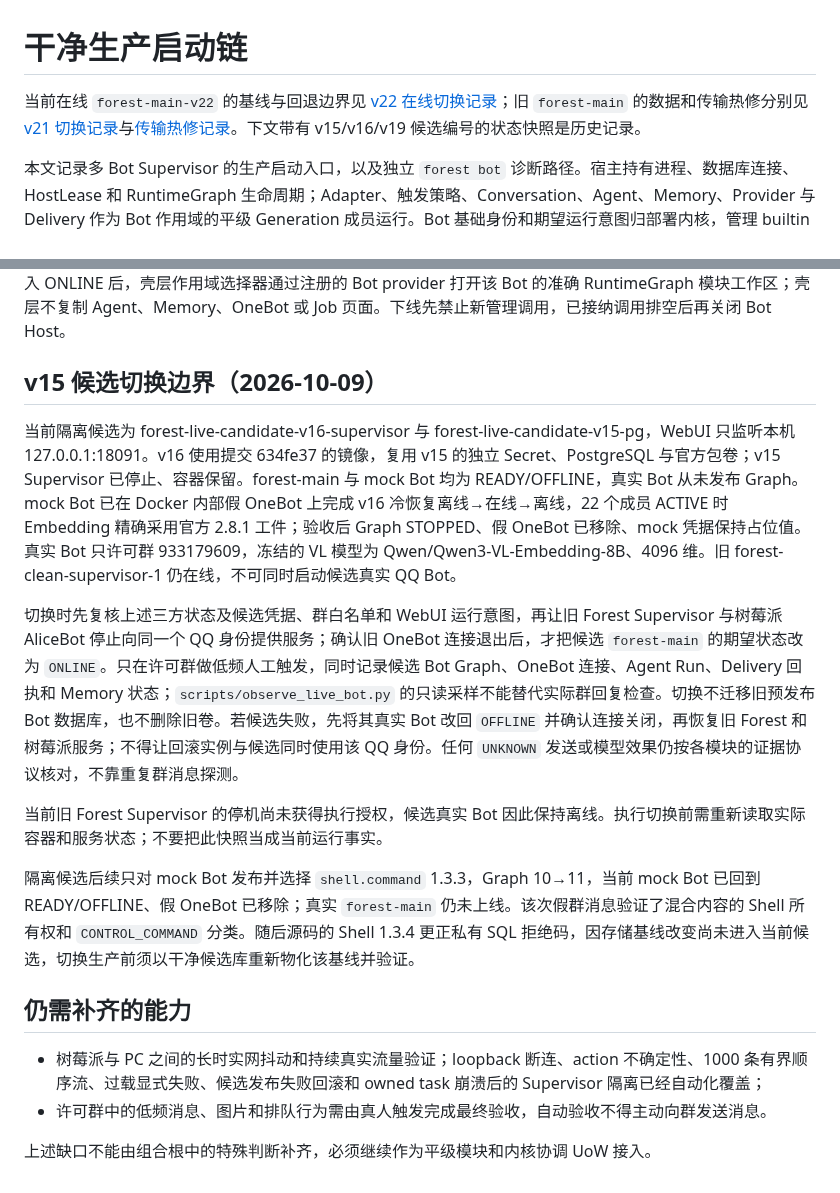
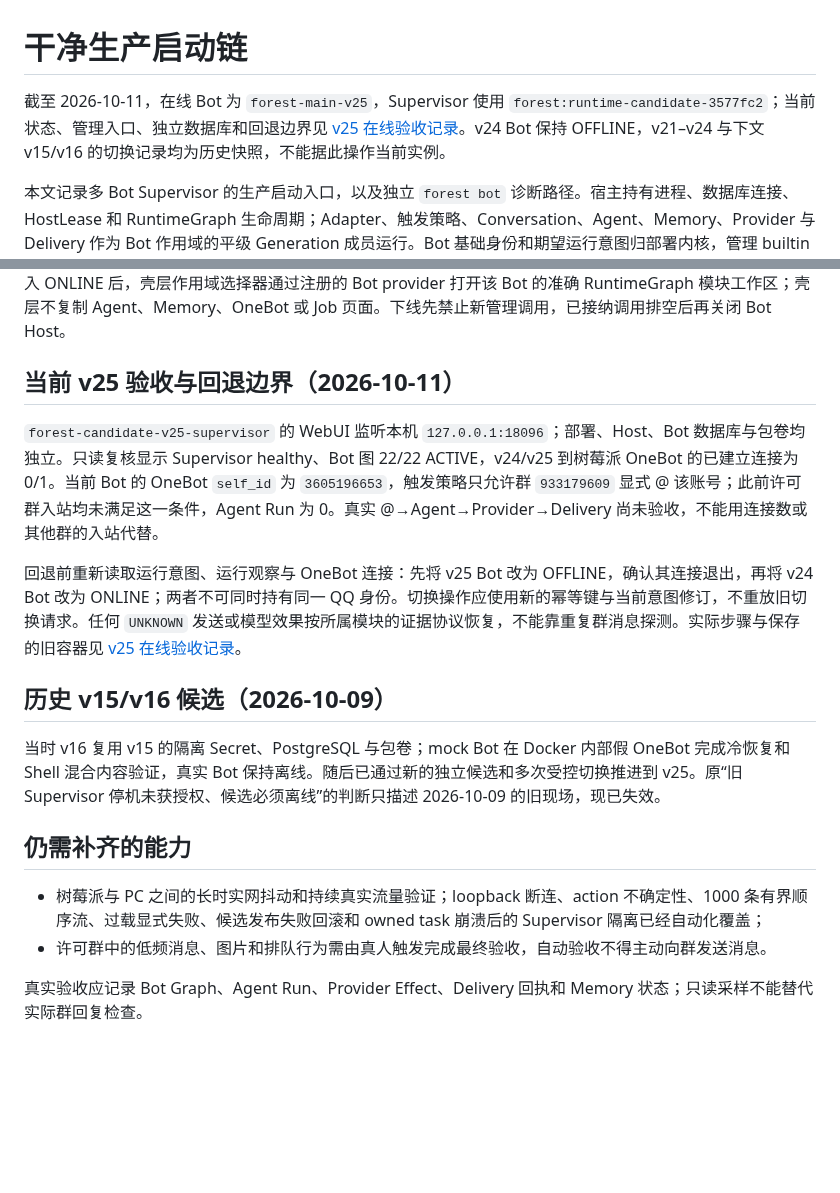
Before and after one commit to sjrsjz/forest, a Markdown page: doc/operations-clean-production-launch.md, 2 parts joined by grey strips. GitHub-like rendering; blank space fills up the shorter version.

Commit message:
Update production runbook for live v25

```diff
--- a/doc/operations-clean-production-launch.md
+++ b/doc/operations-clean-production-launch.md
@@ -1,6 +1,6 @@
 # 干净生产启动链
 
-当前在线 `forest-main-v22` 的基线与回退边界见 [v22 在线切换记录](live-v22-cutover-2026-10-11.md)；旧 `forest-main` 的数据和传输热修分别见 [v21 切换记录](live-v21-cutover-2026-10-09.md)与[传输热修记录](live-v21-transport-hotfix-2026-10-11.md)。下文带有 v15/v16/v19 候选编号的状态快照是历史记录。
+截至 2026-10-11，在线 Bot 为 `forest-main-v25`，Supervisor 使用 `forest:runtime-candidate-3577fc2`；当前状态、管理入口、独立数据库和回退边界见 [v25 在线验收记录](live-v25-cutover-2026-10-11.md)。v24 Bot 保持 OFFLINE，v21–v24 与下文 v15/v16 的切换记录均为历史快照，不能据此操作当前实例。
 
 本文记录多 Bot Supervisor 的生产启动入口，以及独立 `forest bot` 诊断路径。宿主持有进程、数据库连接、HostLease 和 RuntimeGraph 生命周期；Adapter、触发策略、Conversation、Agent、Memory、Provider 与 Delivery 作为 Bot 作用域的平级 Generation 成员运行。Bot 基础身份和期望运行意图归部署内核，管理 builtin 通过受限端口操作。
 
@@ -159,19 +159,19 @@ Compose 中无需设置 `FOREST_DEPLOYMENT_DSN` 或 `FOREST_HOST_DSN`：Supervis
 
 Supervisor 同时启动多作用域 WebUI，并把 Host Graph 作为独立作用域注册；Host 包自带资源清单与模块配置页经 Host Web 回执授权。页面从 deployment provider 动态发现 Bot 目录、Secret、Provisioning 与管理账号工作区；可以写入不回显的版本化 Secret、管理 ADMIN/AUDITOR 账号及会话、在 Host 存储模块提交建库请求，待结算后使用对应 storage profile，并从 Bootstrap Contributor 目录逐模块设置 Provider、VL Embedding、触发策略、Shell、Agent 和 OneBot 后冻结 profile、加入供应队列。登录使用 HttpOnly、SameSite 服务端会话；POST 同时校验精确 Origin 和 CSRF，角色在 HTTP 入口与目标作用域网关复核。Bot 进入 ONLINE 后，壳层作用域选择器通过注册的 Bot provider 打开该 Bot 的准确 RuntimeGraph 模块工作区；壳层不复制 Agent、Memory、OneBot 或 Job 页面。下线先禁止新管理调用，已接纳调用排空后再关闭 Bot Host。
 
-## v15 候选切换边界（2026-10-09）
+## 当前 v25 验收与回退边界（2026-10-11）
 
-当前隔离候选为 forest-live-candidate-v16-supervisor 与 forest-live-candidate-v15-pg，WebUI 只监听本机 127.0.0.1:18091。v16 使用提交 634fe37 的镜像，复用 v15 的独立 Secret、PostgreSQL 与官方包卷；v15 Supervisor 已停止、容器保留。forest-main 与 mock Bot 均为 READY/OFFLINE，真实 Bot 从未发布 Graph。mock Bot 已在 Docker 内部假 OneBot 上完成 v16 冷恢复离线→在线→离线，22 个成员 ACTIVE 时 Embedding 精确采用官方 2.8.1 工件；验收后 Graph STOPPED、假 OneBot 已移除、mock 凭据保持占位值。真实 Bot 只许可群 933179609，冻结的 VL 模型为 Qwen/Qwen3-VL-Embedding-8B、4096 维。旧 forest-clean-supervisor-1 仍在线，不可同时启动候选真实 QQ Bot。
+`forest-candidate-v25-supervisor` 的 WebUI 监听本机 `127.0.0.1:18096`；部署、Host、Bot 数据库与包卷均独立。只读复核显示 Supervisor healthy、Bot 图 22/22 ACTIVE，v24/v25 到树莓派 OneBot 的已建立连接为 0/1。当前 Bot 的 OneBot `self_id` 为 `3605196653`，触发策略只允许群 `933179609` 显式 @ 该账号；此前许可群入站均未满足这一条件，Agent Run 为 0。真实 @→Agent→Provider→Delivery 尚未验收，不能用连接数或其他群的入站代替。
 
-切换时先复核上述三方状态及候选凭据、群白名单和 WebUI 运行意图，再让旧 Forest Supervisor 与树莓派 AliceBot 停止向同一个 QQ 身份提供服务；确认旧 OneBot 连接退出后，才把候选 `forest-main` 的期望状态改为 `ONLINE`。只在许可群做低频人工触发，同时记录候选 Bot Graph、OneBot 连接、Agent Run、Delivery 回执和 Memory 状态；`scripts/observe_live_bot.py` 的只读采样不能替代实际群回复检查。切换不迁移旧预发布 Bot 数据库，也不删除旧卷。若候选失败，先将其真实 Bot 改回 `OFFLINE` 并确认连接关闭，再恢复旧 Forest 和树莓派服务；不得让回滚实例与候选同时使用该 QQ 身份。任何 `UNKNOWN` 发送或模型效果仍按各模块的证据协议核对，不靠重复群消息探测。
+回退前重新读取运行意图、运行观察与 OneBot 连接：先将 v25 Bot 改为 OFFLINE，确认其连接退出，再将 v24 Bot 改为 ONLINE；两者不可同时持有同一 QQ 身份。切换操作应使用新的幂等键与当前意图修订，不重放旧切换请求。任何 `UNKNOWN` 发送或模型效果按所属模块的证据协议恢复，不能靠重复群消息探测。实际步骤与保存的旧容器见 [v25 在线验收记录](live-v25-cutover-2026-10-11.md)。
 
-当前旧 Forest Supervisor 的停机尚未获得执行授权，候选真实 Bot 因此保持离线。执行切换前需重新读取实际容器和服务状态；不要把此快照当成当前运行事实。
+## 历史 v15/v16 候选（2026-10-09）
 
-隔离候选后续只对 mock Bot 发布并选择 `shell.command` 1.3.3，Graph 10→11，当前 mock Bot 已回到 READY/OFFLINE、假 OneBot 已移除；真实 `forest-main` 仍未上线。该次假群消息验证了混合内容的 Shell 所有权和 `CONTROL_COMMAND` 分类。随后源码的 Shell 1.3.4 更正私有 SQL 拒绝码，因存储基线改变尚未进入当前候选，切换生产前须以干净候选库重新物化该基线并验证。
+当时 v16 复用 v15 的隔离 Secret、PostgreSQL 与包卷；mock Bot 在 Docker 内部假 OneBot 完成冷恢复和 Shell 混合内容验证，真实 Bot 保持离线。随后已通过新的独立候选和多次受控切换推进到 v25。原“旧 Supervisor 停机未获授权、候选必须离线”的判断只描述 2026-10-09 的旧现场，现已失效。
 
 ## 仍需补齐的能力
 
 - 树莓派与 PC 之间的长时实网抖动和持续真实流量验证；loopback 断连、action 不确定性、1000 条有界顺序流、过载显式失败、候选发布失败回滚和 owned task 崩溃后的 Supervisor 隔离已经自动化覆盖；
 - 许可群中的低频消息、图片和排队行为需由真人触发完成最终验收，自动验收不得主动向群发送消息。
 
-上述缺口不能由组合根中的特殊判断补齐，必须继续作为平级模块和内核协调 UoW 接入。
+真实验收应记录 Bot Graph、Agent Run、Provider Effect、Delivery 回执和 Memory 状态；只读采样不能替代实际群回复检查。
```
